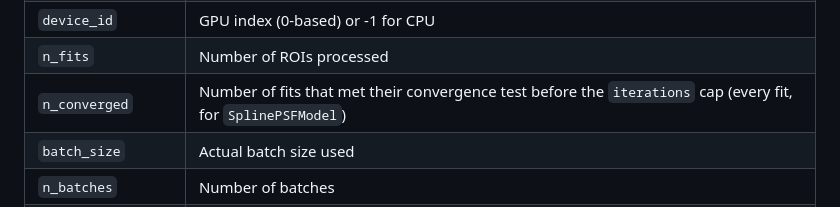
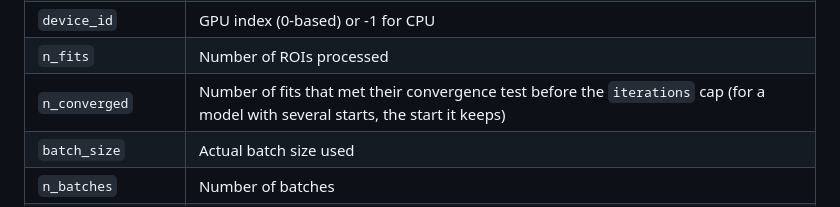
Before and after one commit to JuliaSMLM/GaussMLE.jl, a Markdown page: README.md, the part around the change. GitHub-like rendering.

```diff
--- a/README.md
+++ b/README.md
@@ -88,7 +88,7 @@ For IdealCamera fits, `photons` and `σ_photons` use photons, and `bg` and `σ_b
 | `backend` | `:cpu` or `:gpu` (never `:auto`) |
 | `device_id` | GPU index (0-based) or -1 for CPU |
 | `n_fits` | Number of ROIs processed |
-| `n_converged` | Number of fits that met their convergence test before the `iterations` cap (every fit, for `SplinePSFModel`) |
+| `n_converged` | Number of fits that met their convergence test before the `iterations` cap (for a model with several starts, the start it keeps) |
 | `batch_size` | Actual batch size used |
 | `n_batches` | Number of batches |
 | `memory_per_batch` | Estimated bytes per batch |
```
Also changed, not shown: CHANGELOG.md (+4 -2 lines), docs/src/theory.md (+3 -4 lines).
